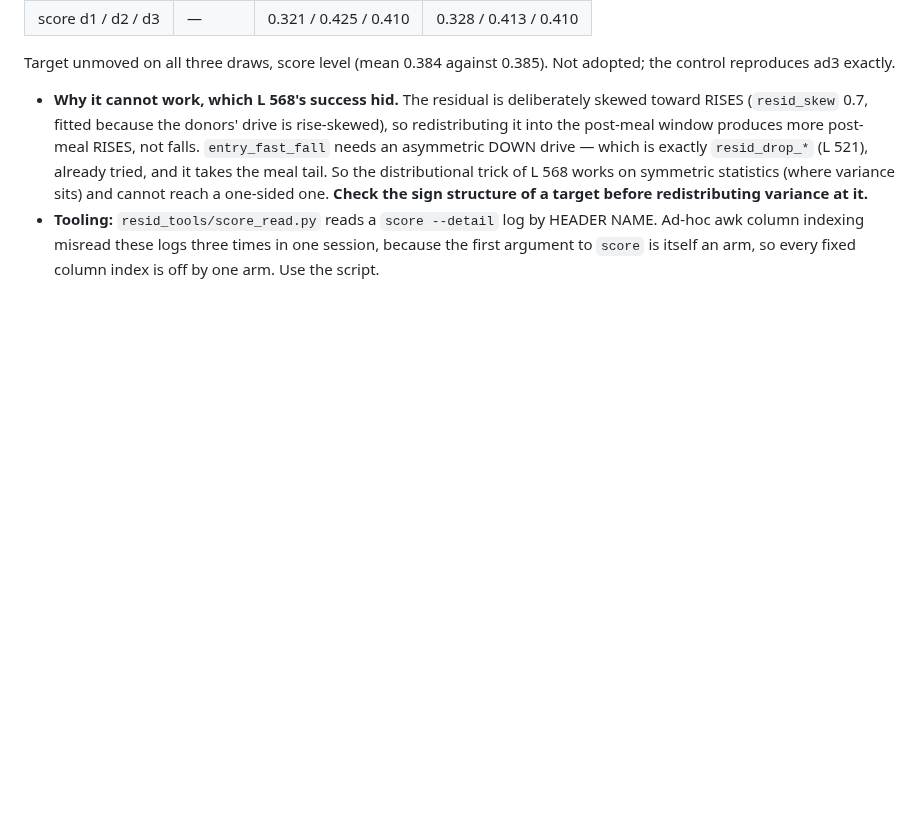
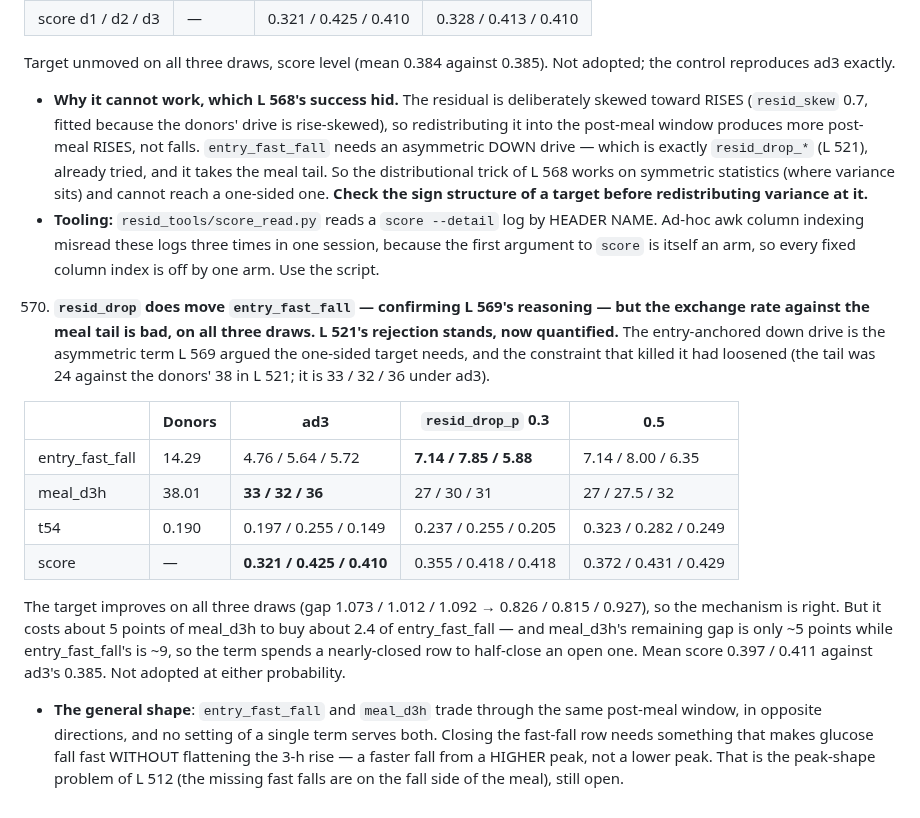
Before and after one commit to loopkitdev/LoopEval, a Markdown page: docs/additive/LESSONS.md, the part around the change. GitHub-like rendering; blank space fills up the shorter version.

Commit message:
additive: LESSONS 570 - resid_drop moves entry_fast_fall but trades the meal tail at a bad rate; L521 stands, quantified

```diff
--- a/docs/additive/LESSONS.md
+++ b/docs/additive/LESSONS.md
@@ -1277,3 +1277,23 @@ evidence to the evidence files.
    - **Tooling:** `resid_tools/score_read.py` reads a `score --detail` log by HEADER NAME. Ad-hoc awk column indexing
      misread these logs three times in one session, because the first argument to `score` is itself an arm, so every
      fixed column index is off by one arm. Use the script.
+570. **`resid_drop` does move `entry_fast_fall` — confirming L 569's reasoning — but the exchange rate against the meal
+   tail is bad, on all three draws. L 521's rejection stands, now quantified.** The entry-anchored down drive is the
+   asymmetric term L 569 argued the one-sided target needs, and the constraint that killed it had loosened (the tail
+   was 24 against the donors' 38 in L 521; it is 33 / 32 / 36 under ad3).
+
+   | | Donors | ad3 | `resid_drop_p` 0.3 | 0.5 |
+   |---|---|---|---|---|
+   | entry_fast_fall | 14.29 | 4.76 / 5.64 / 5.72 | **7.14 / 7.85 / 5.88** | 7.14 / 8.00 / 6.35 |
+   | meal_d3h | 38.01 | **33 / 32 / 36** | 27 / 30 / 31 | 27 / 27.5 / 32 |
+   | t54 | 0.190 | 0.197 / 0.255 / 0.149 | 0.237 / 0.255 / 0.205 | 0.323 / 0.282 / 0.249 |
+   | score | — | **0.321 / 0.425 / 0.410** | 0.355 / 0.418 / 0.418 | 0.372 / 0.431 / 0.429 |
+
+   The target improves on all three draws (gap 1.073 / 1.012 / 1.092 → 0.826 / 0.815 / 0.927), so the mechanism is
+   right. But it costs about 5 points of meal_d3h to buy about 2.4 of entry_fast_fall — and meal_d3h's remaining gap
+   is only ~5 points while entry_fast_fall's is ~9, so the term spends a nearly-closed row to half-close an open one.
+   Mean score 0.397 / 0.411 against ad3's 0.385. Not adopted at either probability.
+   - **The general shape**: `entry_fast_fall` and `meal_d3h` trade through the same post-meal window, in opposite
+     directions, and no setting of a single term serves both. Closing the fast-fall row needs something that makes
+     glucose fall fast WITHOUT flattening the 3-h rise — a faster fall from a HIGHER peak, not a lower peak. That is
+     the peak-shape problem of L 512 (the missing fast falls are on the fall side of the meal), still open.
```
Also changed, not shown: docs/agents/additive.md (+3 -1 lines).
